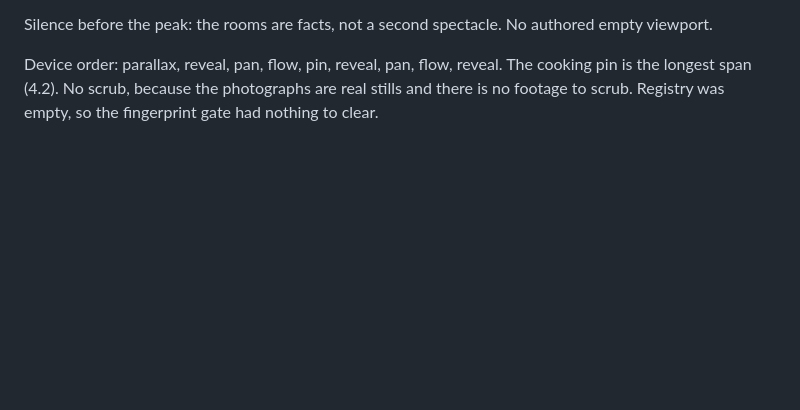
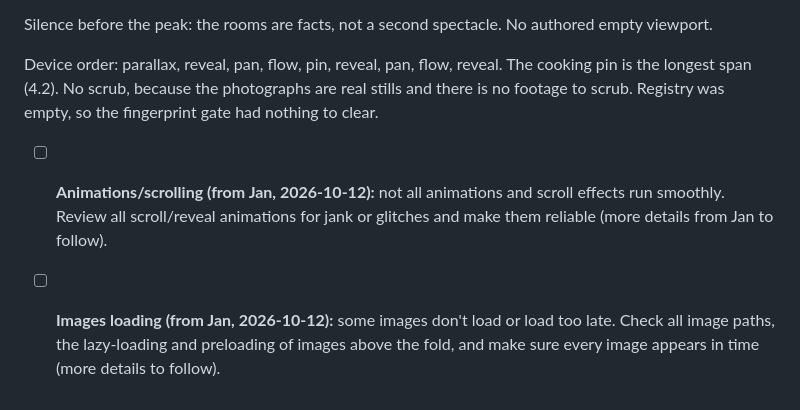
Before and after one commit to JanVanHal/banlomjen-scroll, a Markdown page: BRIEF.md, the part around the change. Rendered like a GitHub page; blank space fills up the shorter version.

Commit message:
Fix list: animations and image loading

```diff
--- a/BRIEF.md
+++ b/BRIEF.md
@@ -85,3 +85,7 @@ Signature move: the morning/evening lantern. One control regrades the ground, th
 Silence before the peak: the rooms are facts, not a second spectacle. No authored empty viewport.
 
 Device order: parallax, reveal, pan, flow, pin, reveal, pan, flow, reveal. The cooking pin is the longest span (4.2). No scrub, because the photographs are real stills and there is no footage to scrub. Registry was empty, so the fingerprint gate had nothing to clear.
+
+
+- [ ] **Animations/scrolling (from Jan, 2026-10-12):** not all animations and scroll effects run smoothly. Review all scroll/reveal animations for jank or glitches and make them reliable (more details from Jan to follow).
+- [ ] **Images loading (from Jan, 2026-10-12):** some images don't load or load too late. Check all image paths, the lazy-loading and preloading of images above the fold, and make sure every image appears in time (more details to follow).
```
